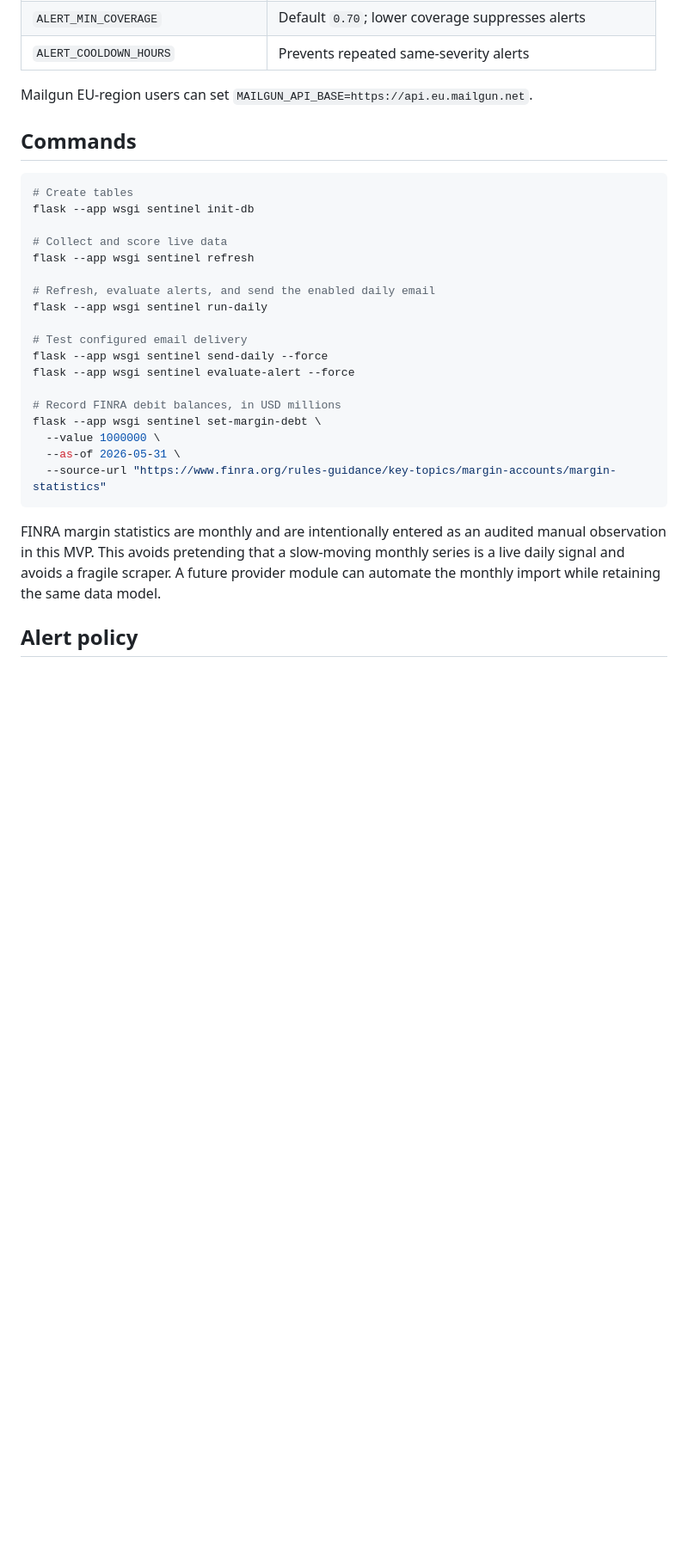
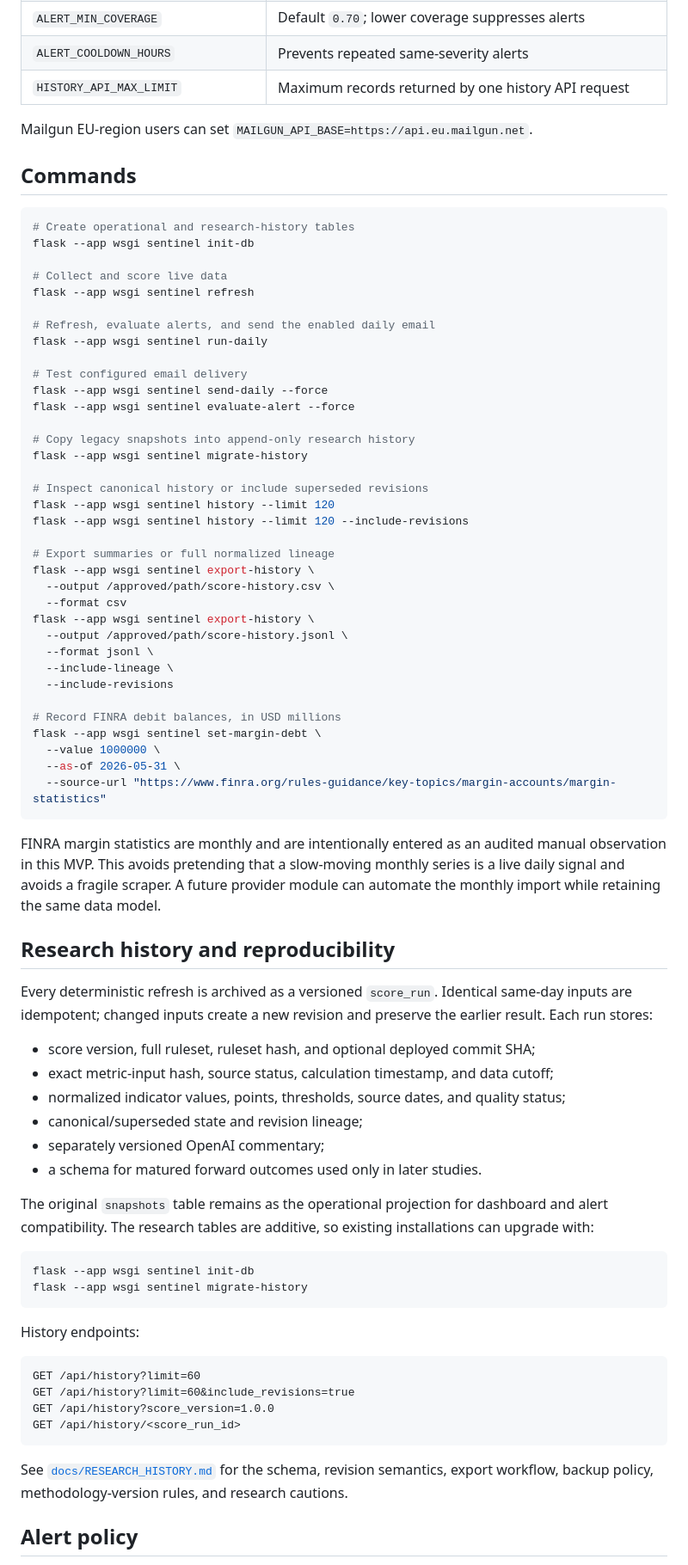
Before and after one commit to evanlow/market-sentinel, a Markdown page: README.md, the part around one of its changes. Shown at 86% size. Rendered like a GitHub page; blank space fills up the shorter version.

Commit message:
docs: describe persistent versioned score history

````diff
--- a/README.md
+++ b/README.md
@@ -85,13 +88,14 @@ Set values in `.env` locally and use a host secret store in production. Never co
 | `ALERTS_ENABLED` | Enables rule-triggered alert delivery |
 | `ALERT_MIN_COVERAGE` | Default `0.70`; lower coverage suppresses alerts |
 | `ALERT_COOLDOWN_HOURS` | Prevents repeated same-severity alerts |
+| `HISTORY_API_MAX_LIMIT` | Maximum records returned by one history API request |
 
 Mailgun EU-region users can set `MAILGUN_API_BASE=https://api.eu.mailgun.net`.
 
 ## Commands
 
 ```bash
-# Create tables
+# Create operational and research-history tables
 flask --app wsgi sentinel init-db
 
 # Collect and score live data
@@ -104,6 +108,23 @@ flask --app wsgi sentinel run-daily
 flask --app wsgi sentinel send-daily --force
 flask --app wsgi sentinel evaluate-alert --force
 
+# Copy legacy snapshots into append-only research history
+flask --app wsgi sentinel migrate-history
+
+# Inspect canonical history or include superseded revisions
+flask --app wsgi sentinel history --limit 120
+flask --app wsgi sentinel history --limit 120 --include-revisions
+
+# Export summaries or full normalized lineage
+flask --app wsgi sentinel export-history \
+  --output /approved/path/score-history.csv \
+  --format csv
+flask --app wsgi sentinel export-history \
+  --output /approved/path/score-history.jsonl \
+  --format jsonl \
+  --include-lineage \
+  --include-revisions
+
 # Record FINRA debit balances, in USD millions
 flask --app wsgi sentinel set-margin-debt \
   --value 1000000 \
@@ -115,6 +136,38 @@ FINRA margin statistics are monthly and are intentionally entered as an audited
 this MVP. This avoids pretending that a slow-moving monthly series is a live daily signal and avoids a
 fragile scraper. A future provider module can automate the monthly import while retaining the same data
 model.
+
+## Research history and reproducibility
+
+Every deterministic refresh is archived as a versioned `score_run`. Identical same-day inputs are
+idempotent; changed inputs create a new revision and preserve the earlier result. Each run stores:
+
+- score version, full ruleset, ruleset hash, and optional deployed commit SHA;
+- exact metric-input hash, source status, calculation timestamp, and data cutoff;
+- normalized indicator values, points, thresholds, source dates, and quality status;
+- canonical/superseded state and revision lineage;
+- separately versioned OpenAI commentary;
+- a schema for matured forward outcomes used only in later studies.
+
+The original `snapshots` table remains as the operational projection for dashboard and alert
+compatibility. The research tables are additive, so existing installations can upgrade with:
+
+```bash
+flask --app wsgi sentinel init-db
+flask --app wsgi sentinel migrate-history
+```
+
+History endpoints:
+
+```text
+GET /api/history?limit=60
+GET /api/history?limit=60&include_revisions=true
+GET /api/history?score_version=1.0.0
+GET /api/history/<score_run_id>
+```
+
+See [`docs/RESEARCH_HISTORY.md`](docs/RESEARCH_HISTORY.md) for the schema, revision semantics, export
+workflow, backup policy, methodology-version rules, and research cautions.
 
 ## Alert policy
 
````
Also changed, not shown: other parts of README.md (+24 -18 lines).
